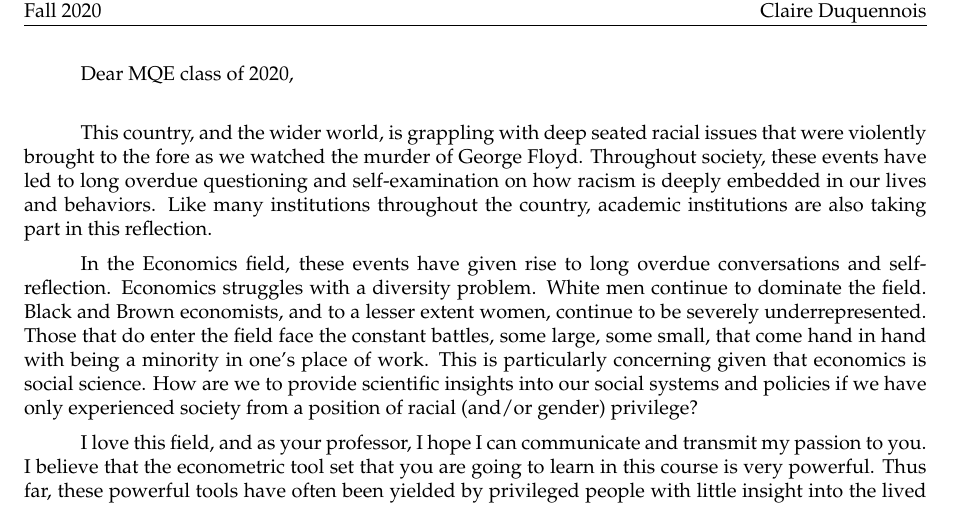
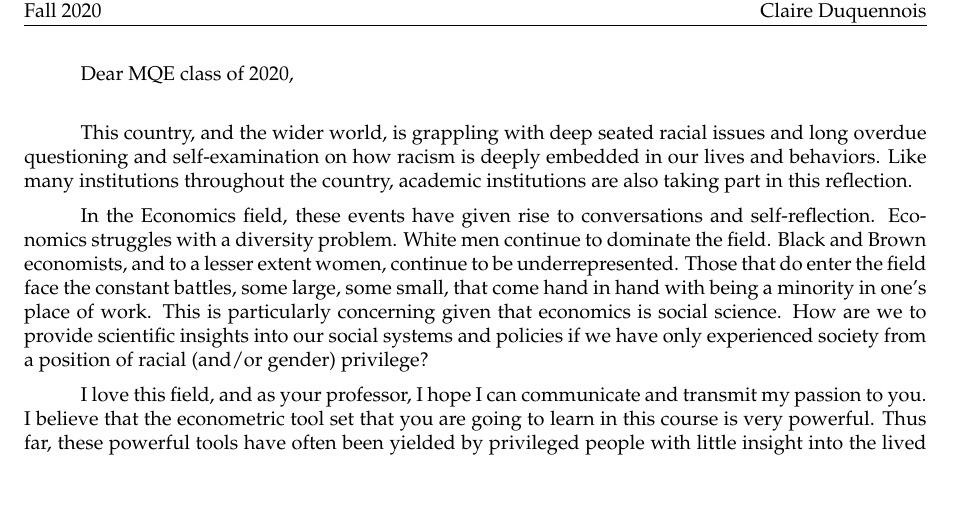
Before and after one commit to teststudent8/MQE_Causal_Inf, a LaTeX document (first_day/Statement.tex): part of the page, cut so that both start at the same text. Compiled offline with pdfLaTeX.

Commit message:
Jane Doe's changes

```diff
--- a/first_day/Statement.tex
+++ b/first_day/Statement.tex
@@ -54,9 +54,9 @@
 Dear MQE class of 2020,\\
 
 
-This country, and the wider world, is grappling with deep seated racial issues that were violently brought to the fore as we watched the murder of George Floyd. Throughout society, these events have led to long overdue questioning and self-examination on how racism is deeply embedded in our lives and behaviors. Like many institutions throughout the country, academic institutions are also taking part in this reflection.
+This country, and the wider world, is grappling with deep seated racial issues and long overdue questioning and self-examination on how racism is deeply embedded in our lives and behaviors. Like many institutions throughout the country, academic institutions are also taking part in this reflection.
 
-In the Economics field, these events have given rise to long overdue conversations and self-reflection. Economics struggles with a diversity problem. White men continue to dominate the field. Black and Brown economists, and to a lesser extent women, continue to be severely underrepresented. Those that do enter the field face the constant battles, some large, some small, that come hand in hand with being a minority in one's place of work. This is particularly concerning given that economics is social science. How are we to provide scientific insights into our social systems and policies if we have only experienced society from a position of racial (and/or gender) privilege?
+In the Economics field, these events have given rise to conversations and self-reflection. Economics struggles with a diversity problem. White men continue to dominate the field. Black and Brown economists, and to a lesser extent women, continue to be underrepresented. Those that do enter the field face the constant battles, some large, some small, that come hand in hand with being a minority in one's place of work. This is particularly concerning given that economics is social science. How are we to provide scientific insights into our social systems and policies if we have only experienced society from a position of racial (and/or gender) privilege?
 
 I love this field, and as your professor, I hope I can communicate and transmit my passion to you. I believe that the econometric tool set that you are going to learn in this course is very powerful. Thus far, these powerful tools have often been yielded by privileged people with little insight into the lived truths of minorities. This has shaped the types of questions economists ask, the way we think about questions and the assumptions we make when answering them. Importantly, I fear that biases in our discipline go on to contaminate the industries and institution to which we send our graduates.
 
```
Also changed, not shown: first_day/Statement.pdf, first_day/Statement.tex (7 more changed lines).
